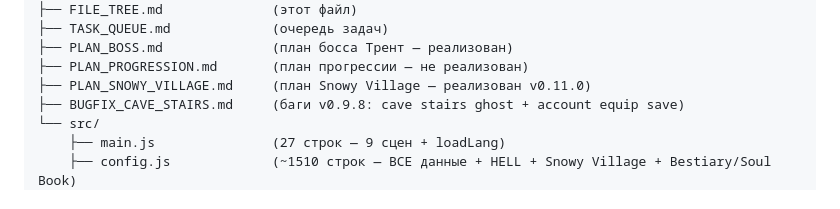
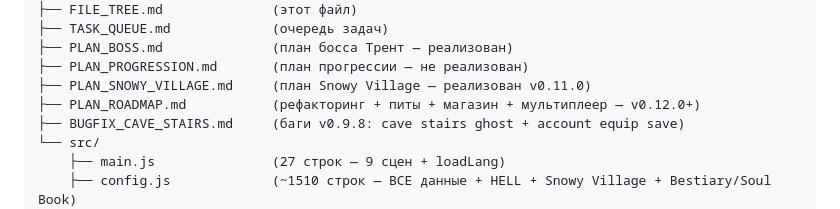
Before and after one commit to HHrddtu/loot-realms, a Markdown page: FILE_TREE.md, the part around the change. Rendered like a GitHub page.

```diff
--- a/FILE_TREE.md
+++ b/FILE_TREE.md
@@ -23,6 +23,7 @@ WebGame/
 ├── PLAN_BOSS.md              (план босса Трент — реализован)
 ├── PLAN_PROGRESSION.md       (план прогрессии — не реализован)
 ├── PLAN_SNOWY_VILLAGE.md     (план Snowy Village — реализован v0.11.0)
+├── PLAN_ROADMAP.md           (рефакторинг + питы + магазин + мультиплеер — v0.12.0+)
 ├── BUGFIX_CAVE_STAIRS.md     (баги v0.9.8: cave stairs ghost + account equip save)
 └── src/
     ├── main.js               (27 строк — 9 сцен + loadLang)
```
Also changed, not shown: PLAN_ROADMAP.md (added, +338 -0 lines), TASK_QUEUE.md (+58 -7 lines).
